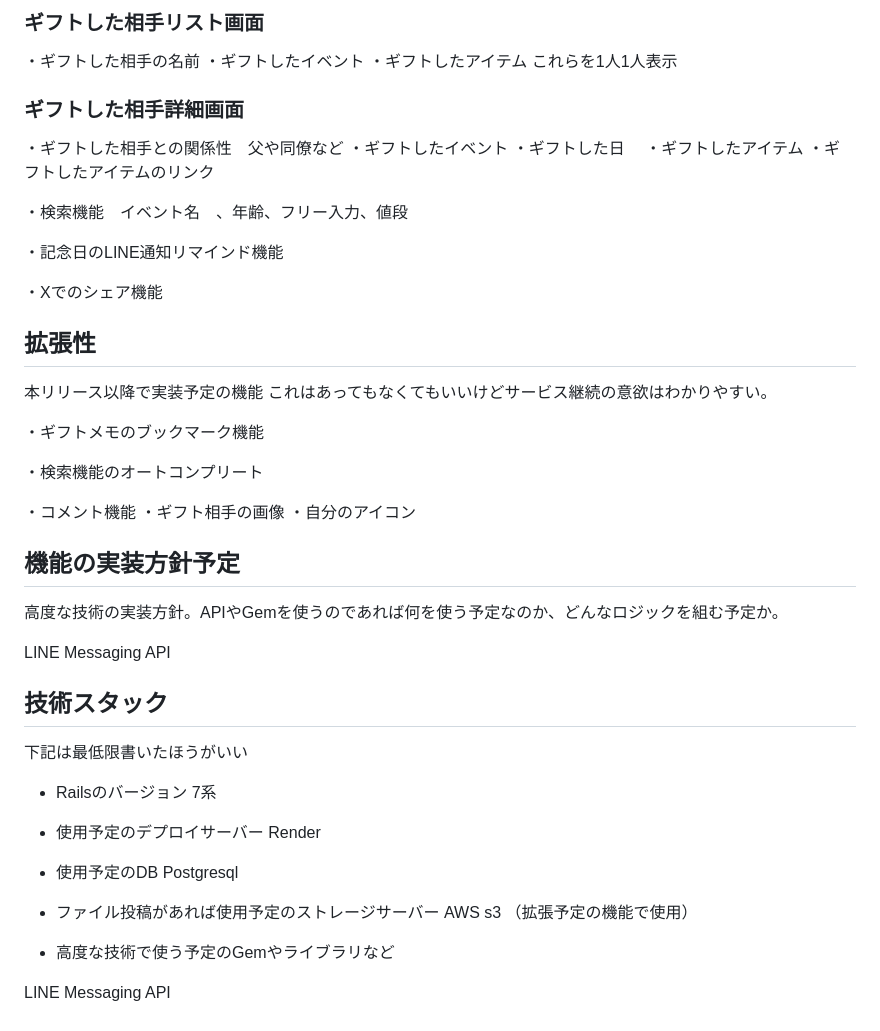
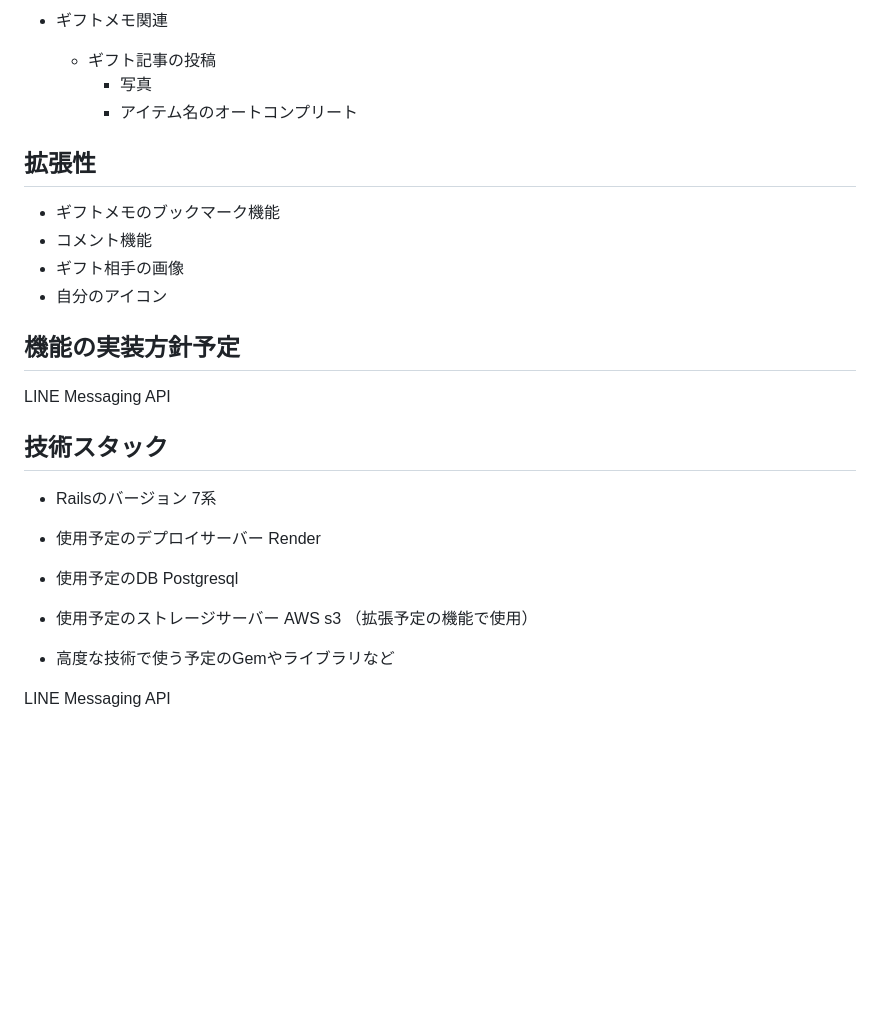
Before and after one commit to s3s7/omoide_gift, a Markdown page: README.md, the part around the change printed below. GitHub-like rendering; blank space fills up the shorter version.

```diff
--- a/README.md
+++ b/README.md
@@ -131,43 +86,18 @@ MVP時点で実装予定の機能
-### ギフトした相手リスト画面
-・ギフトした相手の名前
-・ギフトしたイベント
-・ギフトしたアイテム
-これらを1人1人表示
-
-### ギフトした相手詳細画面
-・ギフトした相手との関係性　父や同僚など
-・ギフトしたイベント
-・ギフトした日
-・ギフトしたアイテム
-・ギフトしたアイテムのリンク
-
-・検索機能　イベント名　、年齢、フリー入力、値段
-
-・記念日のLINE通知リマインド機能
-
-・Xでのシェア機能
+- ギフトメモ関連
+  - ギフト記事の投稿
+    - 写真
+    - アイテム名のオートコンプリート
 
 ## 拡張性
-本リリース以降で実装予定の機能
-これはあってもなくてもいいけどサービス継続の意欲はわかりやすい。
-
-・ギフトメモのブックマーク機能
-
-・検索機能のオートコンプリート
-
-・コメント機能
-・ギフト相手の画像
-・自分のアイコン
-
+- ギフトメモのブックマーク機能
+- コメント機能
+- ギフト相手の画像
+- 自分のアイコン
 
 ## 機能の実装方針予定
-高度な技術の実装方針。APIやGemを使うのであれば何を使う予定なのか、どんなロジックを組む予定か。
-
 LINE Messaging API
 
-
 ## 技術スタック
-下記は最低限書いたほうがいい
 - Railsのバージョン
 7系
 
@@ -177,7 +107,7 @@ Render
 - 使用予定のDB
 Postgresql
 
-- ファイル投稿があれば使用予定のストレージサーバー
+- 使用予定のストレージサーバー
 AWS s3 （拡張予定の機能で使用）
 
 - 高度な技術で使う予定のGemやライブラリなど
```
Also changed, not shown: other parts of README.md (+36 -81 lines).
